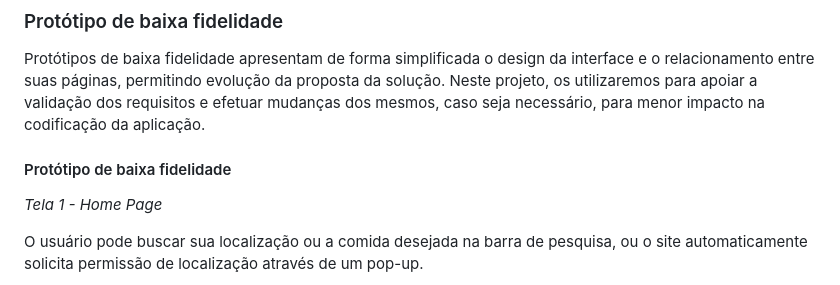
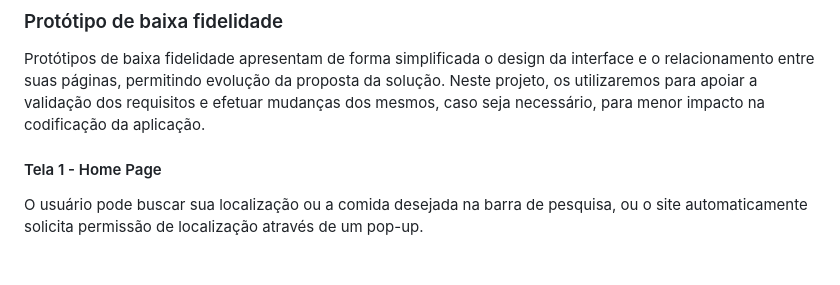
Before and after one commit to ICEI-PUC-Minas-PMV-ADS/pmv-ads-2024-1-e1-proj-web-t12-restaurantes-proximos, a Markdown page: documentos/04-Projeto de Interface.md, the part around one of its changes. Rendered like a GitHub page; blank space fills up the shorter version.

```diff
--- a/documentos/04-Projeto de Interface.md
+++ b/documentos/04-Projeto de Interface.md
@@ -16,9 +16,8 @@ Desenvolver um protótipo emerge como uma das maneiras mais ágeis e econômicas
 
 Protótipos de baixa fidelidade apresentam de forma simplificada o design da interface e o relacionamento entre suas páginas, permitindo evolução da proposta da solução. Neste projeto, os utilizaremos para apoiar a validação dos requisitos e efetuar mudanças dos mesmos, caso seja necessário, para menor impacto na codificação da aplicação.
 
-#### Protótipo de baixa fidelidade
 
-*Tela 1 - Home Page*
+#### Tela 1 - Home Page
 
 O usuário pode buscar sua localização ou a comida desejada na barra de pesquisa, ou o site automaticamente solicita permissão de localização através de um pop-up.
 
```
Also changed, not shown: other parts of documentos/04-Projeto de Interface.md (+7 -7 lines).
